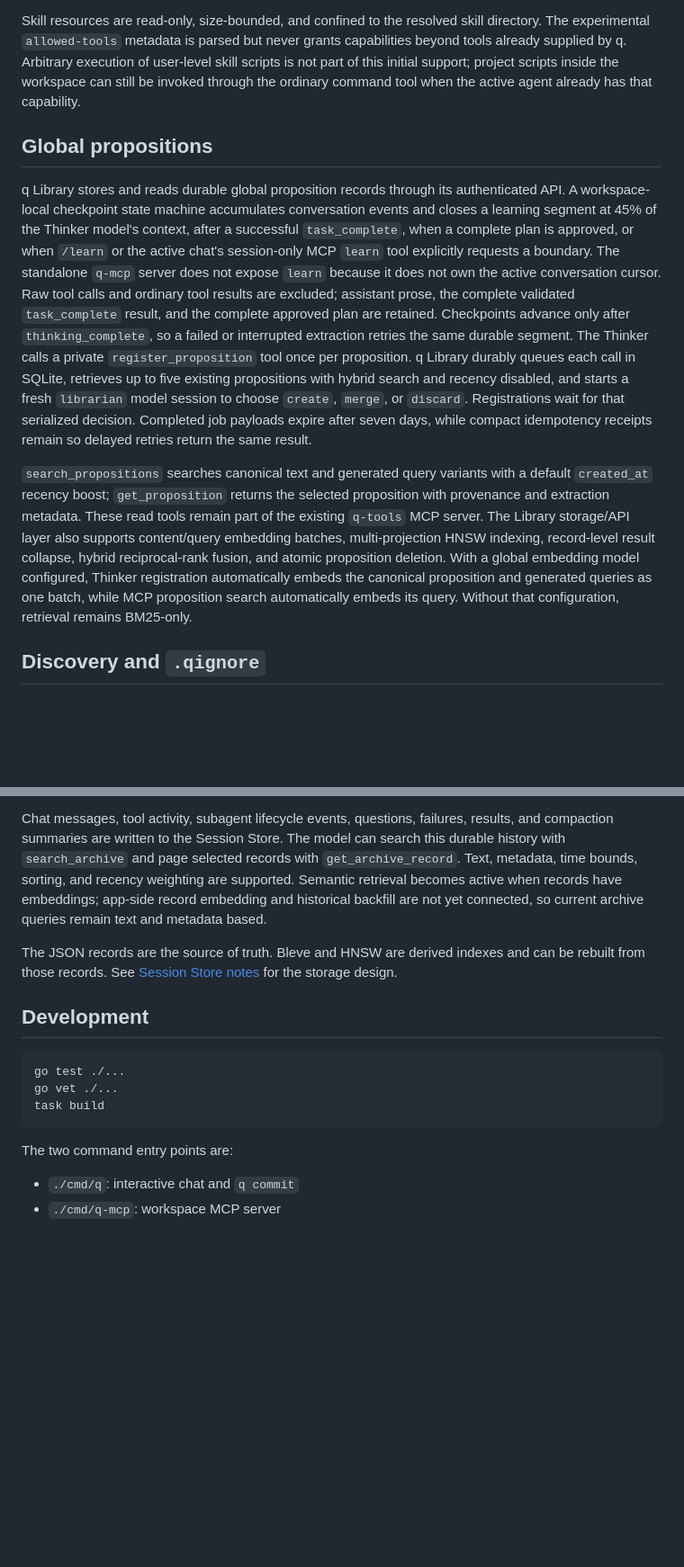
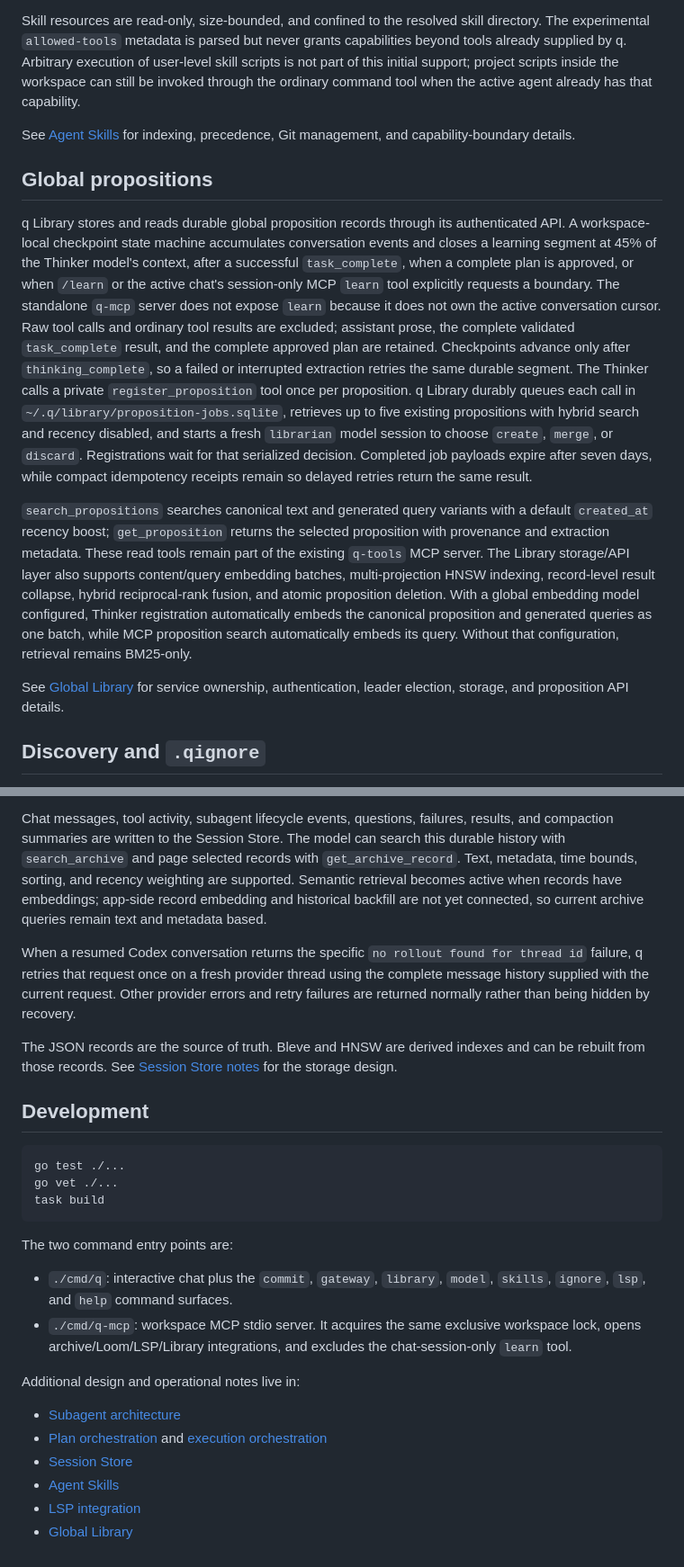
Before and after one commit to snowmerak/q, a Markdown page: README.md, 2 parts joined by grey strips. Shown at 90% size. Drawn GitHub-style; blank space fills up the shorter version.

```diff
--- a/README.md
+++ b/README.md
@@ -468,6 +514,9 @@ user-level skill scripts is not part of this initial support; project scripts
 inside the workspace can still be invoked through the ordinary command tool
 when the active agent already has that capability.
 
+See [Agent Skills](docs/agent-skills.md) for indexing, precedence, Git
+management, and capability-boundary details.
+
 ## Global propositions
 
 q Library stores and reads durable global proposition records through its
@@ -477,16 +526,17 @@ model's context, after a successful `task_complete`, when a complete plan is
 approved, or when `/learn` or the active chat's session-only MCP `learn` tool
 explicitly requests a boundary. The standalone `q-mcp` server does not expose
 `learn` because it does not own the active conversation cursor. Raw tool calls
-and ordinary tool results are excluded; assistant
-prose, the complete validated `task_complete` result, and the complete approved
-plan are retained. Checkpoints advance only after `thinking_complete`, so a
-failed or interrupted extraction retries the same durable segment. The Thinker
-calls a private `register_proposition` tool once per proposition. q Library
-durably queues each call in SQLite, retrieves up to five existing propositions
-with hybrid search and recency disabled, and starts a fresh `librarian` model
-session to choose `create`, `merge`, or `discard`. Registrations wait for that
-serialized decision. Completed job payloads expire after seven days, while
-compact idempotency receipts remain so delayed retries return the same result.
+and ordinary tool results are excluded; assistant prose, the complete validated
+`task_complete` result, and the complete approved plan are retained.
+Checkpoints advance only after `thinking_complete`, so a failed or interrupted
+extraction retries the same durable segment. The Thinker calls a private
+`register_proposition` tool once per proposition. q Library durably queues each
+call in `~/.q/library/proposition-jobs.sqlite`, retrieves up to five existing
+propositions with hybrid search and recency disabled, and starts a fresh
+`librarian` model session to choose `create`, `merge`, or `discard`.
+Registrations wait for that serialized decision. Completed job payloads expire
+after seven days, while compact idempotency receipts remain so delayed retries
+return the same result.
 
 `search_propositions` searches canonical text and generated query variants
 with a default `created_at` recency boost; `get_proposition` returns the
@@ -498,6 +548,9 @@ proposition deletion. With a global embedding model configured, Thinker
 registration automatically embeds the canonical proposition and generated
 queries as one batch, while MCP proposition search automatically embeds its
 query. Without that configuration, retrieval remains BM25-only.
+
+See [Global Library](docs/library.md) for service ownership, authentication,
+leader election, storage, and proposition API details.
 
 ## Discovery and `.qignore`
 
@@ -592,6 +662,12 @@ weighting are supported. Semantic retrieval becomes active when records have
 embeddings; app-side record embedding and historical backfill are not yet
 connected, so current archive queries remain text and metadata based.
 
+When a resumed Codex conversation returns the specific `no rollout found for
+thread id` failure, q retries that request once on a fresh provider thread using
+the complete message history supplied with the current request. Other provider
+errors and retry failures are returned normally rather than being hidden by
+recovery.
+
 The JSON records are the source of truth. Bleve and HNSW are derived indexes and
 can be rebuilt from those records. See
 [Session Store notes](docs/session-store-notes.md) for the storage design.
@@ -606,5 +682,18 @@ task build
 
 The two command entry points are:
 
-- `./cmd/q`: interactive chat and `q commit`
-- `./cmd/q-mcp`: workspace MCP server
+- `./cmd/q`: interactive chat plus the `commit`, `gateway`, `library`,
+  `model`, `skills`, `ignore`, `lsp`, and `help` command surfaces.
+- `./cmd/q-mcp`: workspace MCP stdio server. It acquires the same exclusive
+  workspace lock, opens archive/Loom/LSP/Library integrations, and excludes the
+  chat-session-only `learn` tool.
+
+Additional design and operational notes live in:
+
+- [Subagent architecture](docs/subagent-architecture-notes.md)
+- [Plan orchestration](docs/plan-orchestration.md) and
+  [execution orchestration](docs/execution-orchestration.md)
+- [Session Store](docs/session-store-notes.md)
+- [Agent Skills](docs/agent-skills.md)
+- [LSP integration](docs/lsp.md)
+- [Global Library](docs/library.md)
```
Also changed, not shown: other parts of README.md (+120 -57 lines).
